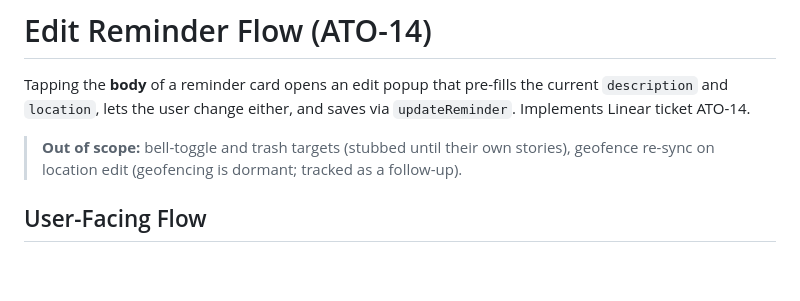
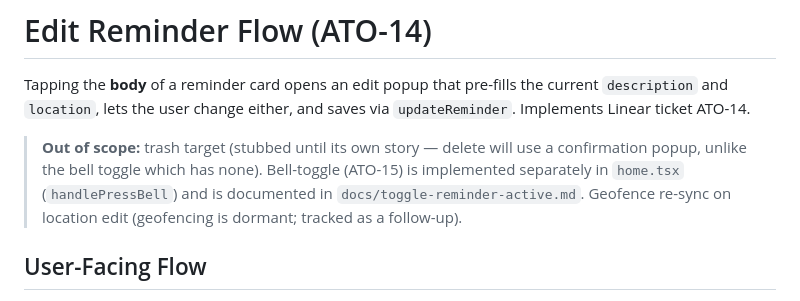
Before and after one commit to bilygc/place-reminder, a Markdown page: docs/edit-reminder-flow.md, the part around the change. GitHub-like rendering; blank space fills up the shorter version.

```diff
--- a/docs/edit-reminder-flow.md
+++ b/docs/edit-reminder-flow.md
@@ -4,9 +4,11 @@ Tapping the **body** of a reminder card opens an edit popup that pre-fills the
 current `description` and `location`, lets the user change either, and saves
 via `updateReminder`. Implements Linear ticket ATO-14.
 
-> **Out of scope:** bell-toggle and trash targets (stubbed until their own
-> stories), geofence re-sync on location edit (geofencing is dormant;
-> tracked as a follow-up).
+> **Out of scope:** trash target (stubbed until its own story — delete will
+> use a confirmation popup, unlike the bell toggle which has none). Bell-toggle
+> (ATO-15) is implemented separately in `home.tsx` (`handlePressBell`) and is
+> documented in `docs/toggle-reminder-active.md`. Geofence re-sync on location
+> edit (geofencing is dormant; tracked as a follow-up).
 
 ## User-Facing Flow
 
```
Also changed, not shown: docs/toggle-reminder-active.md (added, +195 -0 lines).
